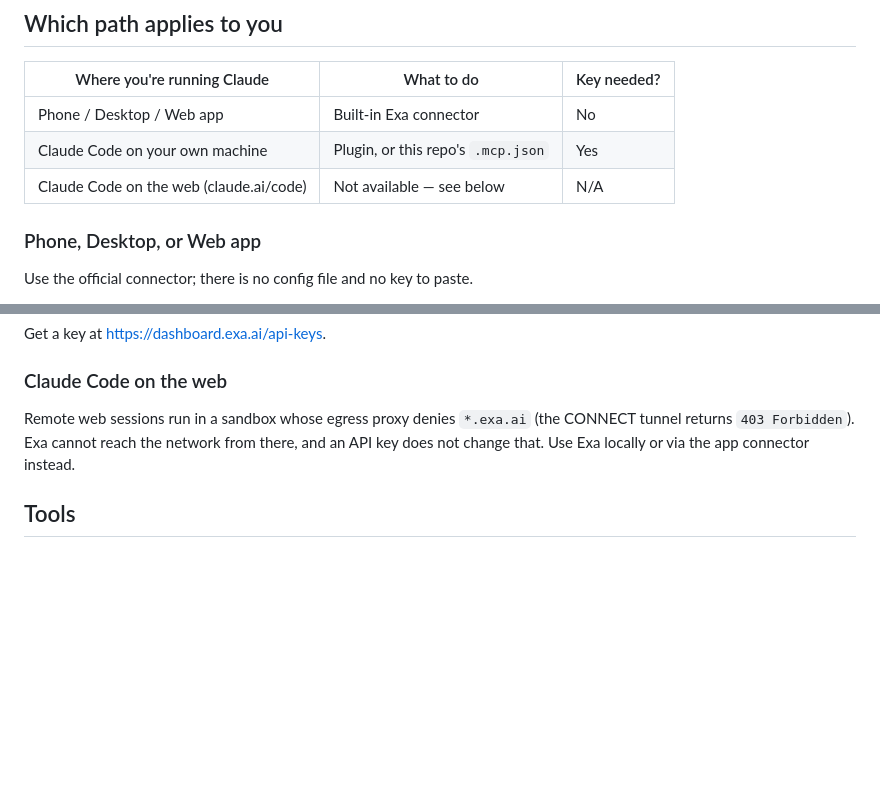
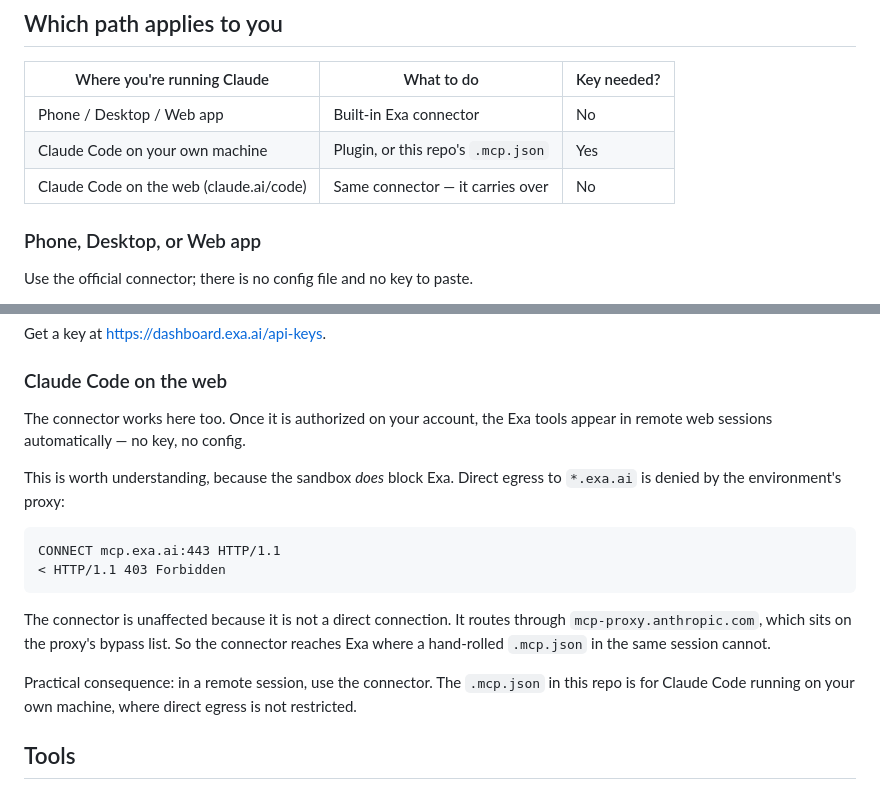
Before and after one commit to ElloveeRising/RationalConsentLedger, a Markdown page: docs/EXA_MCP.md, 2 parts joined by grey strips. Rendered like a GitHub page; blank space fills up the shorter version.

````diff
--- a/docs/EXA_MCP.md
+++ b/docs/EXA_MCP.md
@@ -12,7 +12,7 @@ Canonical docs: <https://docs.exa.ai/reference/exa-mcp>
 | --- | --- | --- |
 | Phone / Desktop / Web app | Built-in Exa connector | No |
 | Claude Code on your own machine | Plugin, or this repo's `.mcp.json` | Yes |
-| Claude Code on the web (claude.ai/code) | Not available — see below | N/A |
+| Claude Code on the web (claude.ai/code) | Same connector — it carries over | No |
 
 ### Phone, Desktop, or Web app
 
@@ -53,10 +53,24 @@ Get a key at <https://dashboard.exa.ai/api-keys>.
 
 ### Claude Code on the web
 
-Remote web sessions run in a sandbox whose egress proxy denies `*.exa.ai`
-(the CONNECT tunnel returns `403 Forbidden`). Exa cannot reach the network from
-there, and an API key does not change that. Use Exa locally or via the app
-connector instead.
+The connector works here too. Once it is authorized on your account, the Exa
+tools appear in remote web sessions automatically — no key, no config.
+
+This is worth understanding, because the sandbox *does* block Exa. Direct egress
+to `*.exa.ai` is denied by the environment's proxy:
+
+```
+CONNECT mcp.exa.ai:443 HTTP/1.1
+< HTTP/1.1 403 Forbidden
+```
+
+The connector is unaffected because it is not a direct connection. It routes
+through `mcp-proxy.anthropic.com`, which sits on the proxy's bypass list. So the
+connector reaches Exa where a hand-rolled `.mcp.json` in the same session cannot.
+
+Practical consequence: in a remote session, use the connector. The `.mcp.json` in
+this repo is for Claude Code running on your own machine, where direct egress is
+not restricted.
 
 ## Tools
 
````
Also changed, not shown: other parts of docs/EXA_MCP.md (+55 -0 lines).
